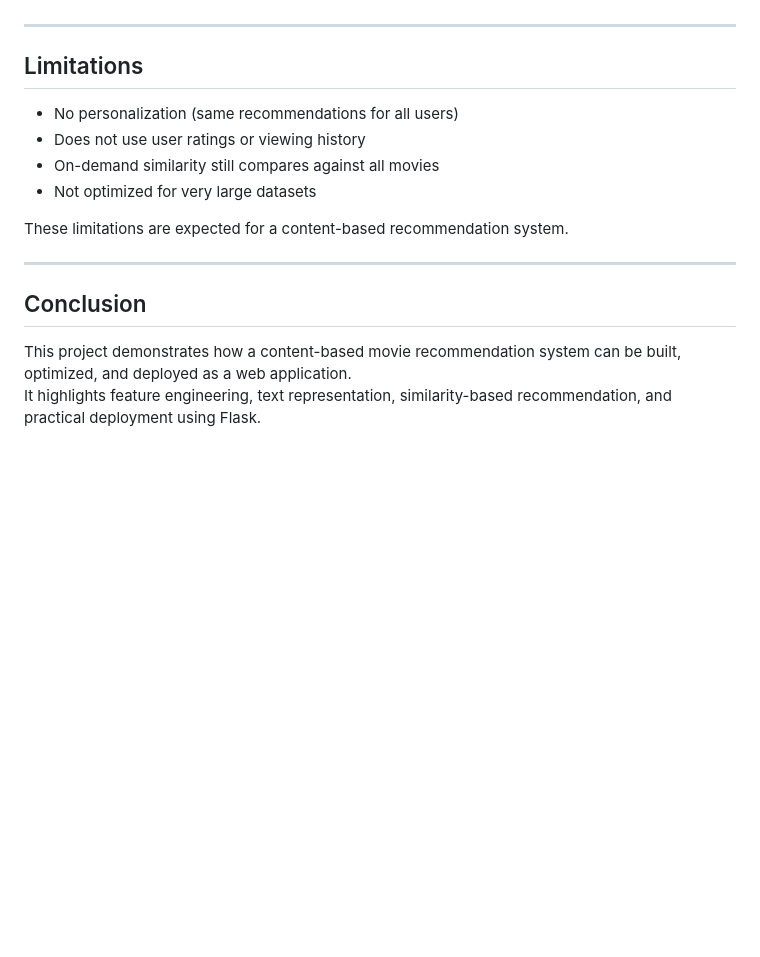
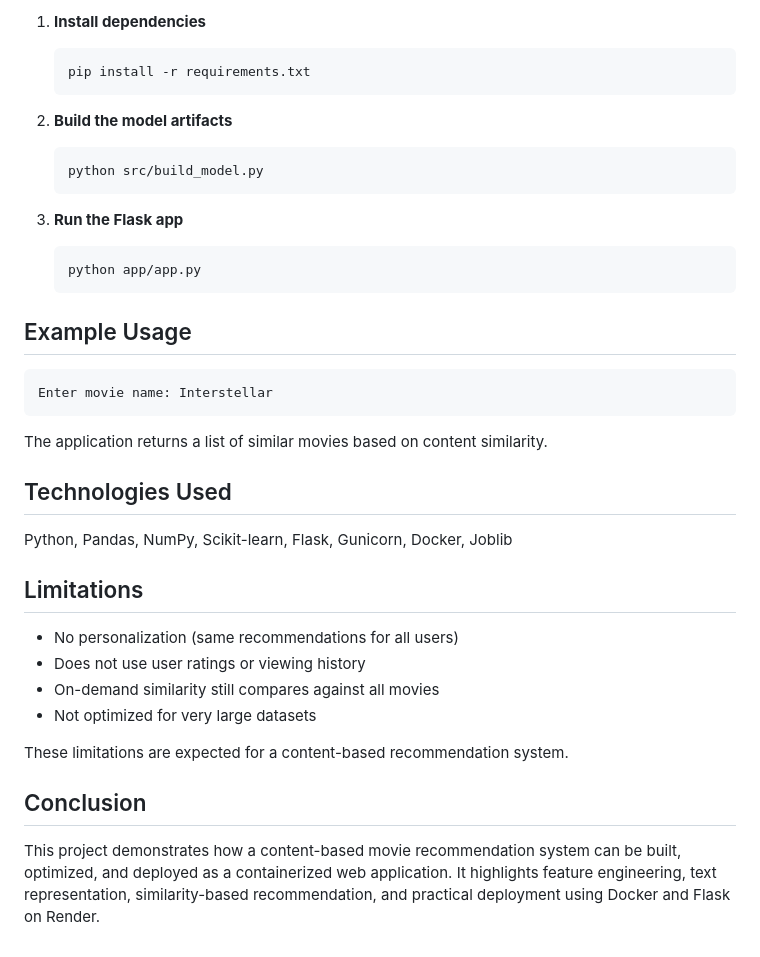
Before and after one commit to Arfatnaik0/movie_recommendation, a Markdown page: README.md, the part around one of its changes. GitHub-like rendering; blank space fills up the shorter version.

````diff
--- a/README.md
+++ b/README.md
@@ -138,8 +127,32 @@ python app/app.py
 
+1. **Install dependencies**
+   ```bash
+   pip install -r requirements.txt
+   ```
 
----
+2. **Build the model artifacts**
+   ```bash
+   python src/build_model.py
+   ```
+
+3. **Run the Flask app**
+   ```bash
+   python app/app.py
+   ```
+
+## Example Usage
+
+```
+Enter movie name: Interstellar
+```
+The application returns a list of similar movies based on content similarity.
+
+## Technologies Used
+
+Python, Pandas, NumPy, Scikit-learn, Flask, Gunicorn, Docker, Joblib
 
 ## Limitations
+
 - No personalization (same recommendations for all users)
 - Does not use user ratings or viewing history
 - On-demand similarity still compares against all movies
@@ -147,8 +160,6 @@ python app/app.py
 
 These limitations are expected for a content-based recommendation system.
 
----
+## Conclusion
 
-## Conclusion
-This project demonstrates how a content-based movie recommendation system can be built, optimized, and deployed as a web application.
-It highlights feature engineering, text representation, similarity-based recommendation, and practical deployment using Flask.
+This project demonstrates how a content-based movie recommendation system can be built, optimized, and deployed as a containerized web application. It highlights feature engineering, text representation, similarity-based recommendation, and practical deployment using Docker and Flask on Render.
````
Also changed, not shown: other parts of README.md (+51 -62 lines).
